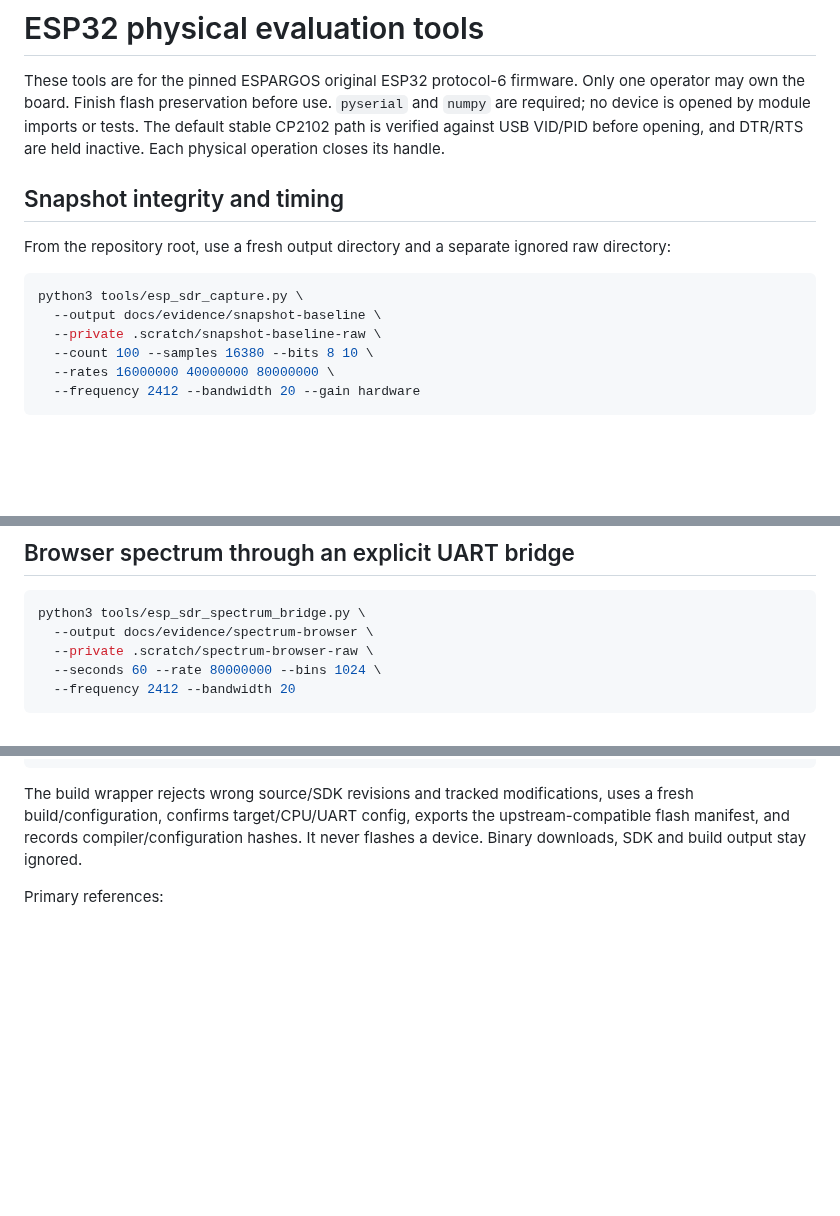
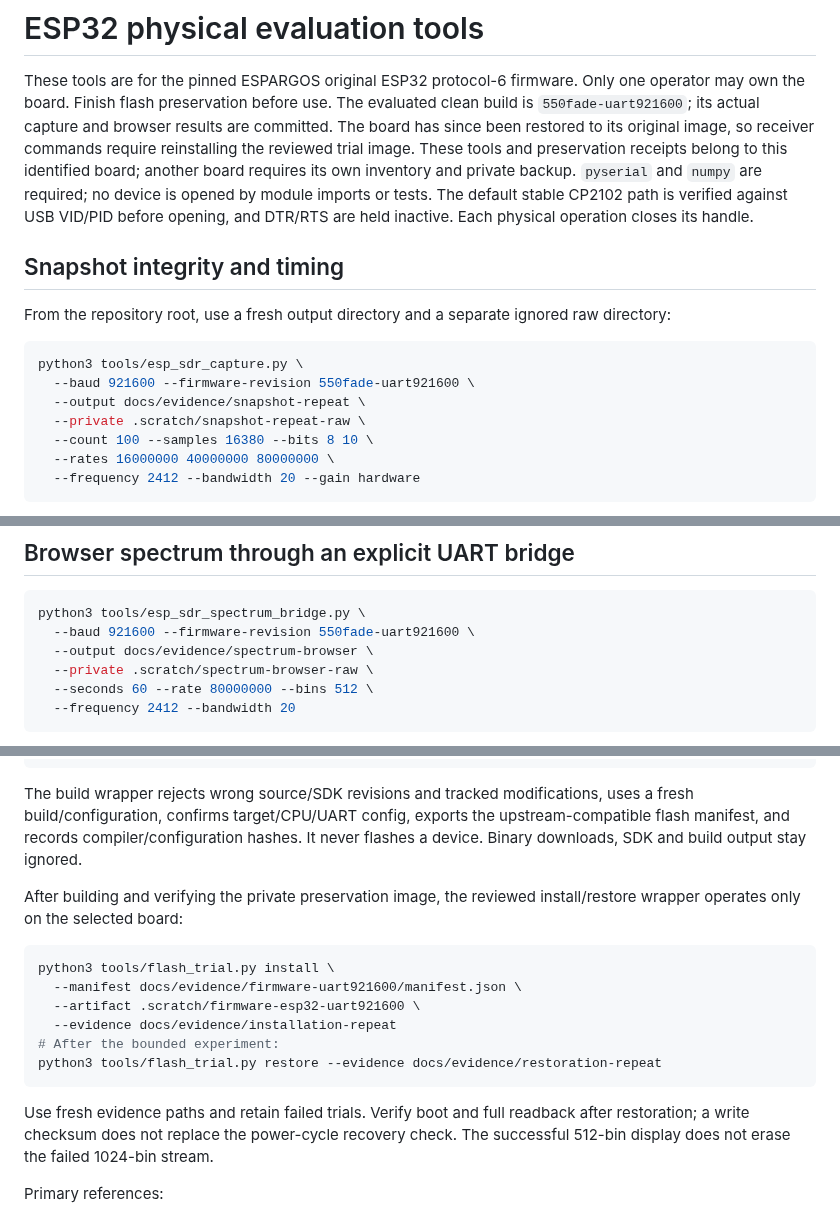
Before and after one commit to knewter/esp-sdr-stuff, a Markdown page: tools/ESP_SDR_TOOLS.md, 3 parts joined by grey strips. GitHub-like rendering; blank space fills up the shorter version.

Commit message:
Make receiver recipes use the physically verified921600 and512-bin profiles

````diff
--- a/tools/ESP_SDR_TOOLS.md
+++ b/tools/ESP_SDR_TOOLS.md
@@ -2,6 +2,11 @@
 
 These tools are for the pinned ESPARGOS original ESP32 protocol-6 firmware.
 Only one operator may own the board. Finish flash preservation before use.
+The evaluated clean build is `550fade-uart921600`; its actual capture and
+browser results are committed. The board has since been restored to its
+original image, so receiver commands require reinstalling the reviewed trial
+image. These tools and preservation receipts belong to this identified board;
+another board requires its own inventory and private backup.
 `pyserial` and `numpy` are required; no device is opened by module imports or tests.
 The default stable CP2102 path is verified against USB VID/PID before opening,
 and DTR/RTS are held inactive. Each physical operation closes its handle.
@@ -13,8 +18,9 @@ raw directory:
 
 ```sh
 python3 tools/esp_sdr_capture.py \
-  --output docs/evidence/snapshot-baseline \
-  --private .scratch/snapshot-baseline-raw \
+  --baud 921600 --firmware-revision 550fade-uart921600 \
+  --output docs/evidence/snapshot-repeat \
+  --private .scratch/snapshot-repeat-raw \
   --count 100 --samples 16380 --bits 8 10 \
   --rates 16000000 40000000 80000000 \
   --frequency 2412 --bandwidth 20 --gain hardware
@@ -41,9 +47,10 @@ from an anonymous noise-only series.
 
 ```sh
 python3 tools/esp_sdr_spectrum_bridge.py \
+  --baud 921600 --firmware-revision 550fade-uart921600 \
   --output docs/evidence/spectrum-browser \
   --private .scratch/spectrum-browser-raw \
-  --seconds 60 --rate 80000000 --bins 1024 \
+  --seconds 60 --rate 80000000 --bins 512 \
   --frequency 2412 --bandwidth 20
 ```
 
@@ -105,6 +112,22 @@ The build wrapper rejects wrong source/SDK revisions and tracked modifications,
 uses a fresh build/configuration, confirms target/CPU/UART config, exports the
 upstream-compatible flash manifest, and records compiler/configuration hashes.
 It never flashes a device. Binary downloads, SDK and build output stay ignored.
+
+After building and verifying the private preservation image, the reviewed
+install/restore wrapper operates only on the selected board:
+
+```sh
+python3 tools/flash_trial.py install \
+  --manifest docs/evidence/firmware-uart921600/manifest.json \
+  --artifact .scratch/firmware-esp32-uart921600 \
+  --evidence docs/evidence/installation-repeat
+# After the bounded experiment:
+python3 tools/flash_trial.py restore --evidence docs/evidence/restoration-repeat
+```
+
+Use fresh evidence paths and retain failed trials. Verify boot and full readback
+after restoration; a write checksum does not replace the power-cycle recovery
+check. The successful 512-bin display does not erase the failed 1024-bin stream.
 
 Primary references:
 
````
Also changed, not shown: other parts of tools/ESP_SDR_TOOLS.md (+1 -1 lines).
